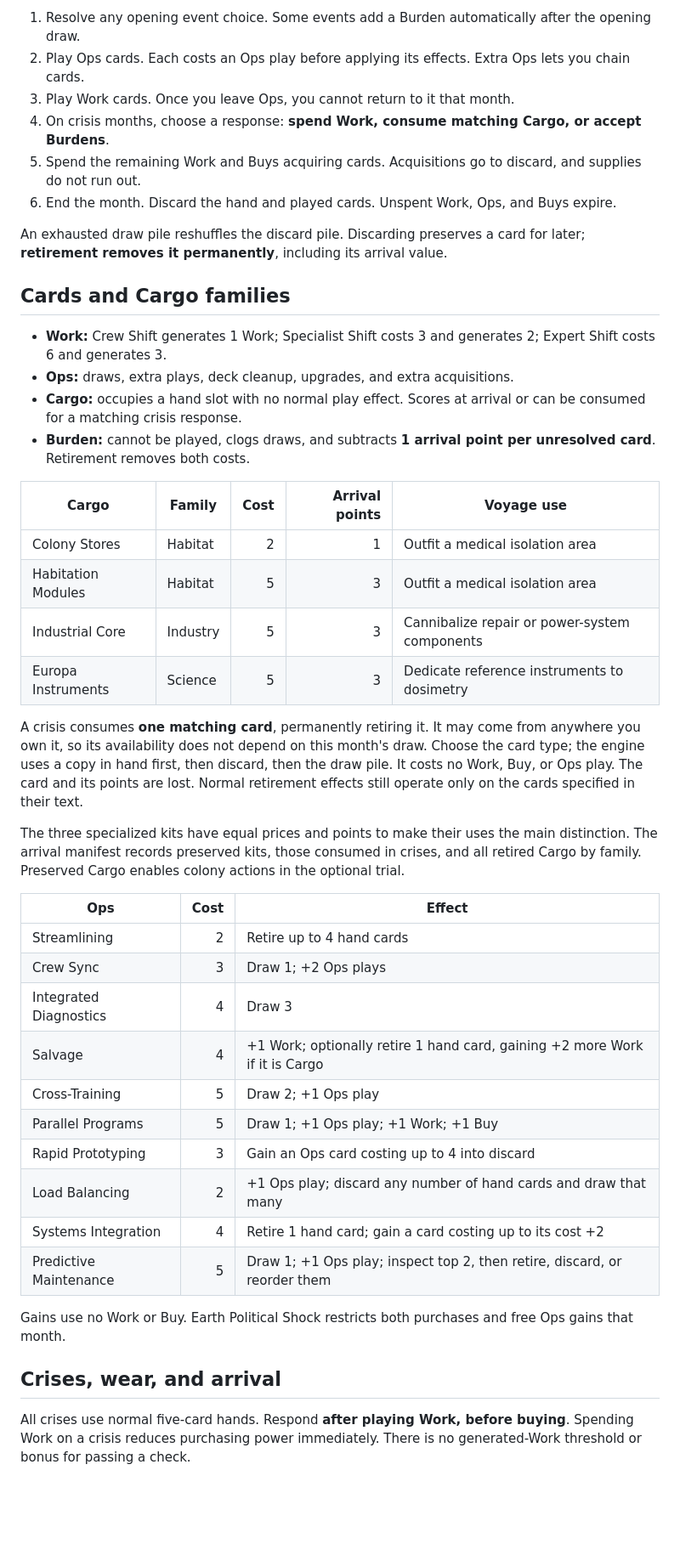
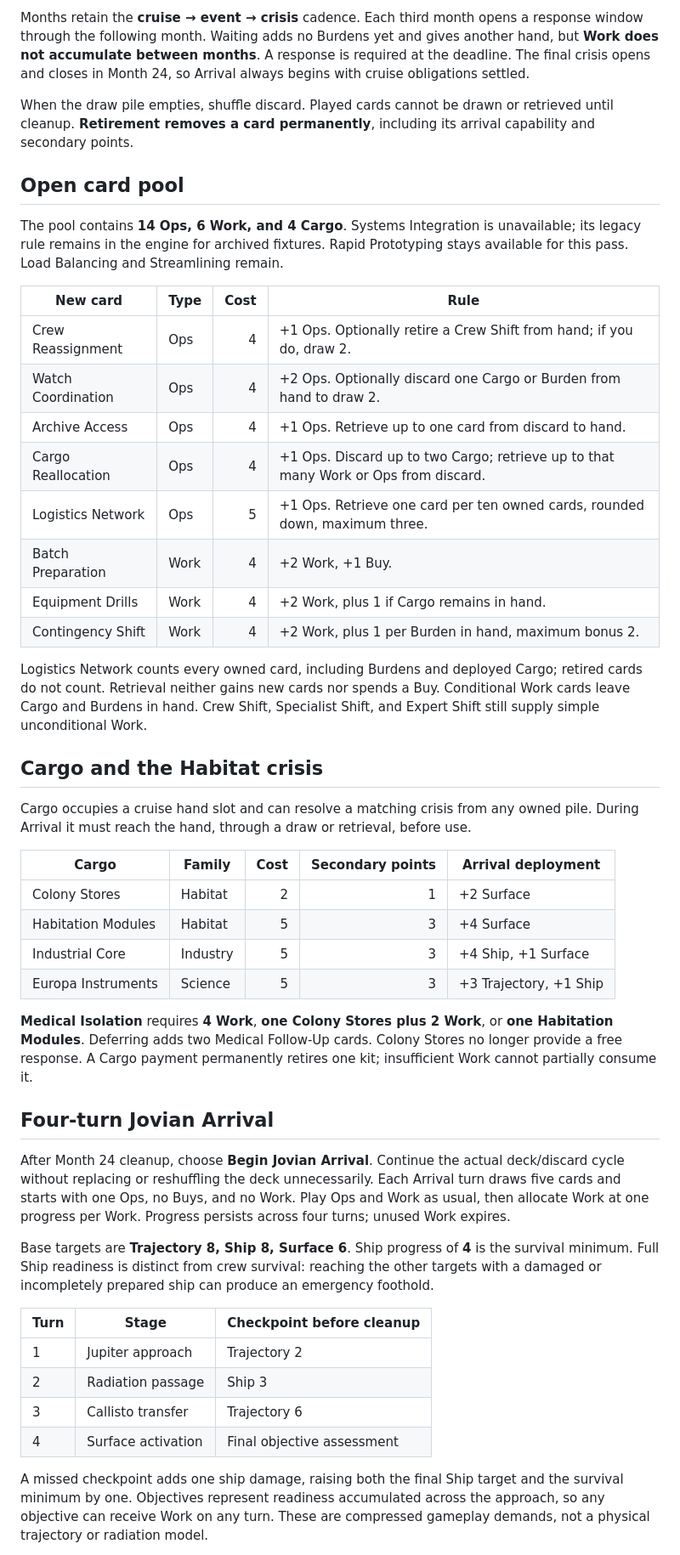
Before and after one commit to kileader/jovian-wake, a Markdown page: README.md, the part around one of its changes. Shown at 85% size. GitHub-like rendering; blank space fills up the shorter version.

Commit message:
Document open-pool and Arrival playtesting

```diff
--- a/README.md
+++ b/README.md
@@ -50,47 +45,50 @@ Months repeat **ordinary cruise → event → crisis**:
 
-1. Resolve any opening event choice. Some events add a Burden automatically after the opening draw.
-2. Play Ops cards. Each costs an Ops play before applying its effects. Extra Ops lets you chain cards.
-3. Play Work cards. Once you leave Ops, you cannot return to it that month.
-4. On crisis months, choose a response: **spend Work, consume matching Cargo, or accept Burdens**.
-5. Spend the remaining Work and Buys acquiring cards. Acquisitions go to discard, and supplies do not run out.
-6. End the month. Discard the hand and played cards. Unspent Work, Ops, and Buys expire.
+Months retain the **cruise → event → crisis** cadence. Each third month opens a response window through the following month. Waiting adds no Burdens yet and gives another hand, but **Work does not accumulate between months**. A response is required at the deadline. The final crisis opens and closes in Month 24, so Arrival always begins with cruise obligations settled.
 
-An exhausted draw pile reshuffles the discard pile. Discarding preserves a card for later; **retirement removes it permanently**, including its arrival value.
+When the draw pile empties, shuffle discard. Played cards cannot be drawn or retrieved until cleanup. **Retirement removes a card permanently**, including its arrival capability and secondary points.
 
-## Cards and Cargo families
+## Open card pool
 
-- **Work:** Crew Shift generates 1 Work; Specialist Shift costs 3 and generates 2; Expert Shift costs 6 and generates 3.
-- **Ops:** draws, extra plays, deck cleanup, upgrades, and extra acquisitions.
-- **Cargo:** occupies a hand slot with no normal play effect. Scores at arrival or can be consumed for a matching crisis response.
-- **Burden:** cannot be played, clogs draws, and subtracts **1 arrival point per unresolved card**. Retirement removes both costs.
+The pool contains **14 Ops, 6 Work, and 4 Cargo**. Systems Integration is unavailable; its legacy rule remains in the engine for archived fixtures. Rapid Prototyping stays available for this pass. Load Balancing and Streamlining remain.
 
-| Cargo | Family | Cost | Arrival points | Voyage use |
+| New card | Type | Cost | Rule |
+| --- | --- | ---: | --- |
+| Crew Reassignment | Ops | 4 | +1 Ops. Optionally retire a Crew Shift from hand; if you do, draw 2. |
+| Watch Coordination | Ops | 4 | +2 Ops. Optionally discard one Cargo or Burden from hand to draw 2. |
+| Archive Access | Ops | 4 | +1 Ops. Retrieve up to one card from discard to hand. |
+| Cargo Reallocation | Ops | 4 | +1 Ops. Discard up to two Cargo; retrieve up to that many Work or Ops from discard. |
+| Logistics Network | Ops | 5 | +1 Ops. Retrieve one card per ten owned cards, rounded down, maximum three. |
+| Batch Preparation | Work | 4 | +2 Work, +1 Buy. |
+| Equipment Drills | Work | 4 | +2 Work, plus 1 if Cargo remains in hand. |
+| Contingency Shift | Work | 4 | +2 Work, plus 1 per Burden in hand, maximum bonus 2. |
+
+Logistics Network counts every owned card, including Burdens and deployed Cargo; retired cards do not count. Retrieval neither gains new cards nor spends a Buy. Conditional Work cards leave Cargo and Burdens in hand. Crew Shift, Specialist Shift, and Expert Shift still supply simple unconditional Work.
+
+## Cargo and the Habitat crisis
+
+Cargo occupies a cruise hand slot and can resolve a matching crisis from any owned pile. During Arrival it must reach the hand, through a draw or retrieval, before use.
+
+| Cargo | Family | Cost | Secondary points | Arrival deployment |
 | --- | --- | ---: | ---: | --- |
-| Colony Stores | Habitat | 2 | 1 | Outfit a medical isolation area |
-| Habitation Modules | Habitat | 5 | 3 | Outfit a medical isolation area |
-| Industrial Core | Industry | 5 | 3 | Cannibalize repair or power-system components |
-| Europa Instruments | Science | 5 | 3 | Dedicate reference instruments to dosimetry |
+| Colony Stores | Habitat | 2 | 1 | +2 Surface |
+| Habitation Modules | Habitat | 5 | 3 | +4 Surface |
+| Industrial Core | Industry | 5 | 3 | +4 Ship, +1 Surface |
+| Europa Instruments | Science | 5 | 3 | +3 Trajectory, +1 Ship |
 
-A crisis consumes **one matching card**, permanently retiring it. It may come from anywhere you own it, so its availability does not depend on this month's draw. Choose the card type; the engine uses a copy in hand first, then discard, then the draw pile. It costs no Work, Buy, or Ops play. The card and its points are lost. Normal retirement effects still operate only on the cards specified in their text.
+**Medical Isolation** requires **4 Work**, **one Colony Stores plus 2 Work**, or **one Habitation Modules**. Deferring adds two Medical Follow-Up cards. Colony Stores no longer provide a free response. A Cargo payment permanently retires one kit; insufficient Work cannot partially consume it.
 
-The three specialized kits have equal prices and points to make their uses the main distinction. The arrival manifest records preserved kits, those consumed in crises, and all retired Cargo by family. Preserved Cargo enables colony actions in the optional trial.
+## Four-turn Jovian Arrival
 
-| Ops | Cost | Effect |
-| --- | ---: | --- |
-| Streamlining | 2 | Retire up to 4 hand cards |
-| Crew Sync | 3 | Draw 1; +2 Ops plays |
-| Integrated Diagnostics | 4 | Draw 3 |
-| Salvage | 4 | +1 Work; optionally retire 1 hand card, gaining +2 more Work if it is Cargo |
-| Cross-Training | 5 | Draw 2; +1 Ops play |
-| Parallel Programs | 5 | Draw 1; +1 Ops play; +1 Work; +1 Buy |
-| Rapid Prototyping | 3 | Gain an Ops card costing up to 4 into discard |
-| Load Balancing | 2 | +1 Ops play; discard any number of hand cards and draw that many |
-| Systems Integration | 4 | Retire 1 hand card; gain a card costing up to its cost +2 |
-| Predictive Maintenance | 5 | Draw 1; +1 Ops play; inspect top 2, then retire, discard, or reorder them |
+After Month 24 cleanup, choose **Begin Jovian Arrival**. Continue the actual deck/discard cycle without replacing or reshuffling the deck unnecessarily. Each Arrival turn draws five cards and starts with one Ops, no Buys, and no Work. Play Ops and Work as usual, then allocate Work at one progress per Work. Progress persists across four turns; unused Work expires.
 
-Gains use no Work or Buy. Earth Political Shock restricts both purchases and free Ops gains that month.
+Base targets are **Trajectory 8, Ship 8, Surface 6**. Ship progress of **4** is the survival minimum. Full Ship readiness is distinct from crew survival: reaching the other targets with a damaged or incompletely prepared ship can produce an emergency foothold.
 
-## Crises, wear, and arrival
+| Turn | Stage | Checkpoint before cleanup |
+| --- | --- | --- |
+| 1 | Jupiter approach | Trajectory 2 |
+| 2 | Radiation passage | Ship 3 |
+| 3 | Callisto transfer | Trajectory 6 |
+| 4 | Surface activation | Final objective assessment |
 
-All crises use normal five-card hands. Respond **after playing Work, before buying**. Spending Work on a crisis reduces purchasing power immediately. There is no generated-Work threshold or bonus for passing a check.
+A missed checkpoint adds one ship damage, raising both the final Ship target and the survival minimum by one. Objectives represent readiness accumulated across the approach, so any objective can receive Work on any turn. These are compressed gameplay demands, not a physical trajectory or radiation model.
 
```
Also changed, not shown: other parts of README.md (+42 -82 lines), docs/open-pool-arrival.md (added, +39 -0 lines).
